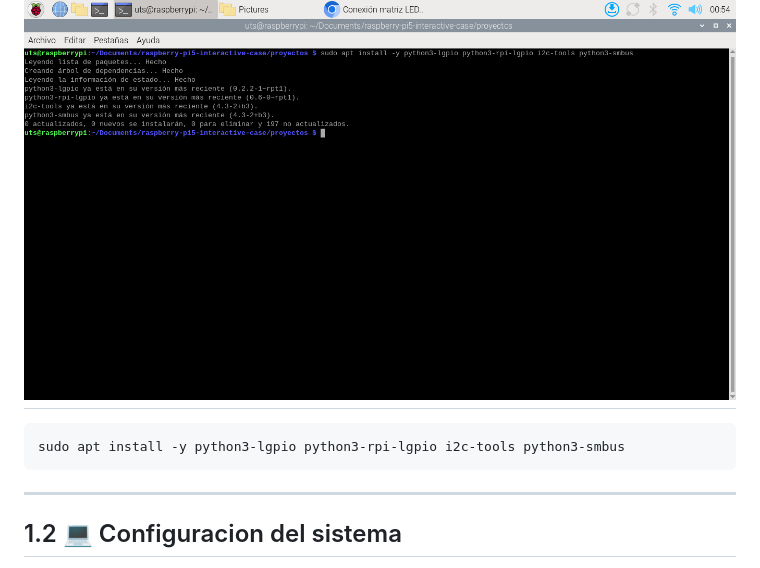
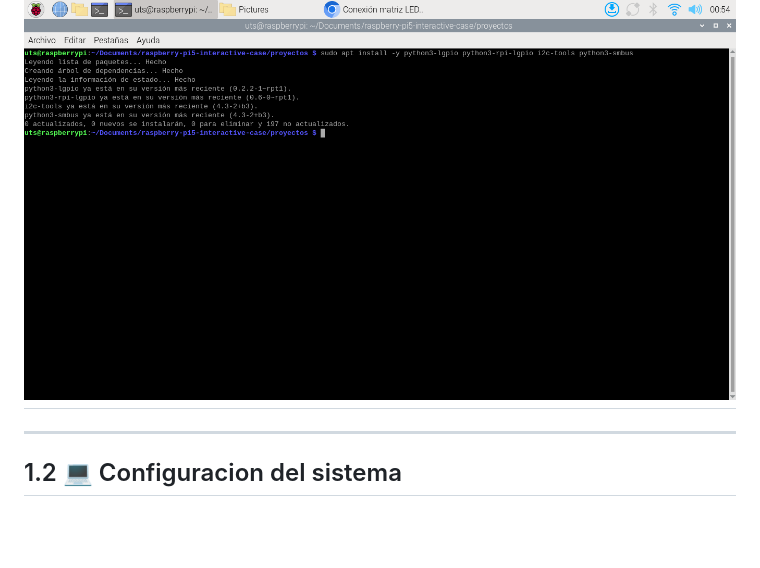
Before and after one commit to brandonlaguna/raspberry-pi5-interactive-case, a Markdown page: proyectos/README.md, the part around the change. Drawn GitHub-style; blank space fills up the shorter version.

Commit message:
Actualizacion manual de proyectos

````diff
--- a/proyectos/README.md
+++ b/proyectos/README.md
@@ -55,10 +55,6 @@ sudo apt install -y python3-lgpio python3-rpi-lgpio i2c-tools python3-smbus
 > Dependencias GPIO/I2C (rpi-lgpio shim + lgpio)
 
 ## ![Instalacion libreria](assets/20250812_00h54m59s_grim.png)
-
-```bash
-sudo apt install -y python3-lgpio python3-rpi-lgpio i2c-tools python3-smbus
-```
 
 ---
 
````
